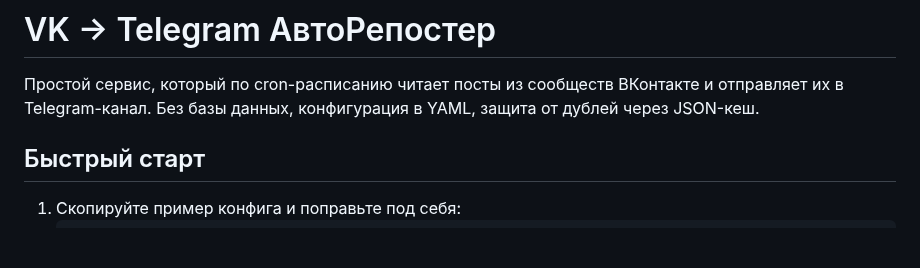
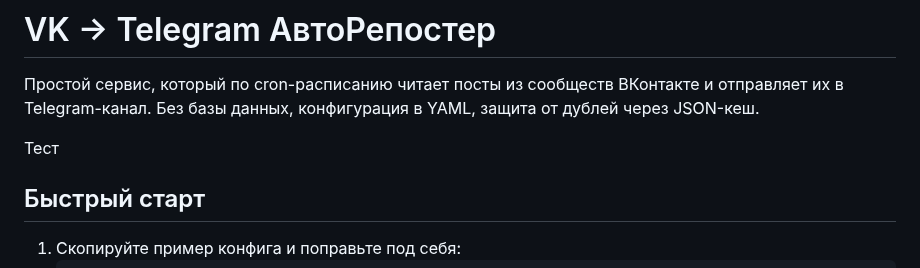
Before and after one commit to Kolx0zHik/vk_to_tg_poster, a Markdown page: README.md, the part around the change. GitHub-like rendering; blank space fills up the shorter version.

Commit message:
Тест из Codespace

```diff
--- a/README.md
+++ b/README.md
@@ -1,6 +1,8 @@
 # VK → Telegram АвтоРепостер
 
 Простой сервис, который по cron-расписанию читает посты из сообществ ВКонтакте и отправляет их в Telegram-канал. Без базы данных, конфигурация в YAML, защита от дублей через JSON-кеш.
+
+Тест
 
 ## Быстрый старт
 1. Скопируйте пример конфига и поправьте под себя:
```
